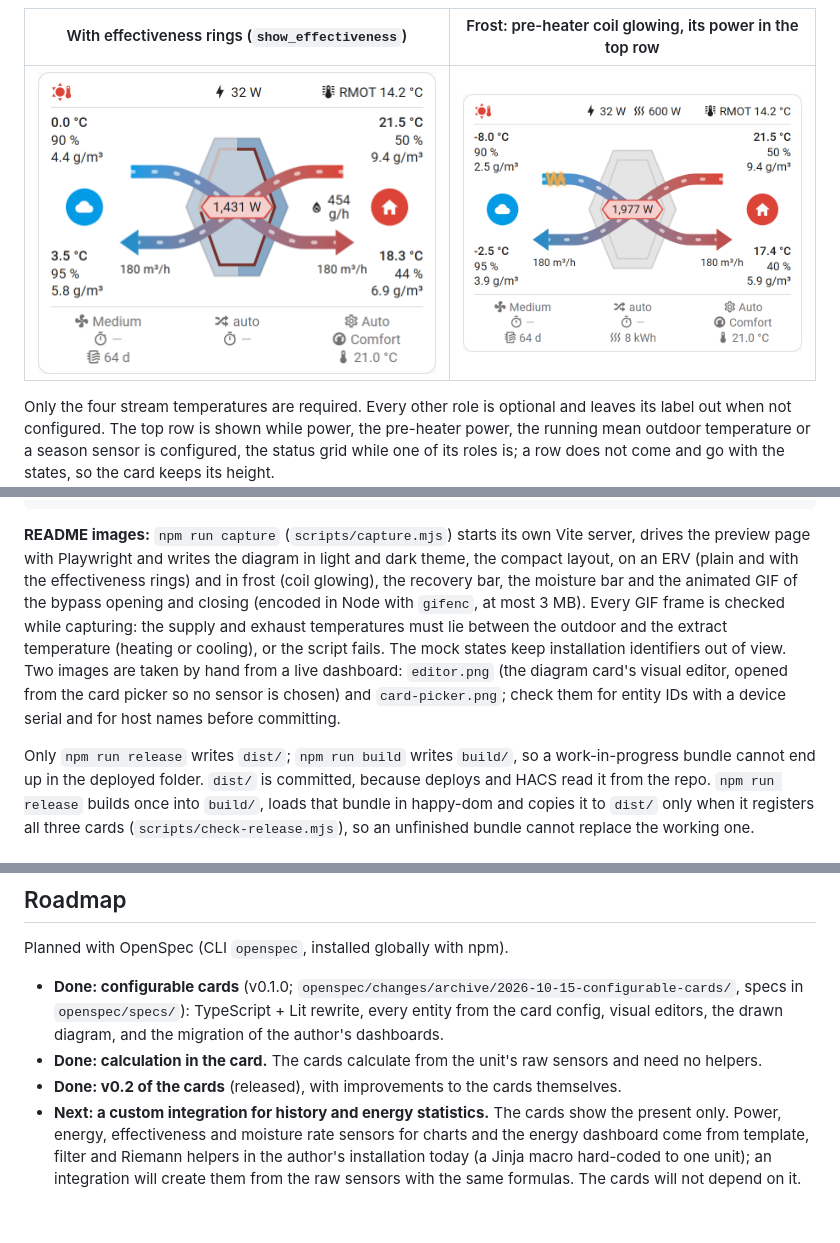
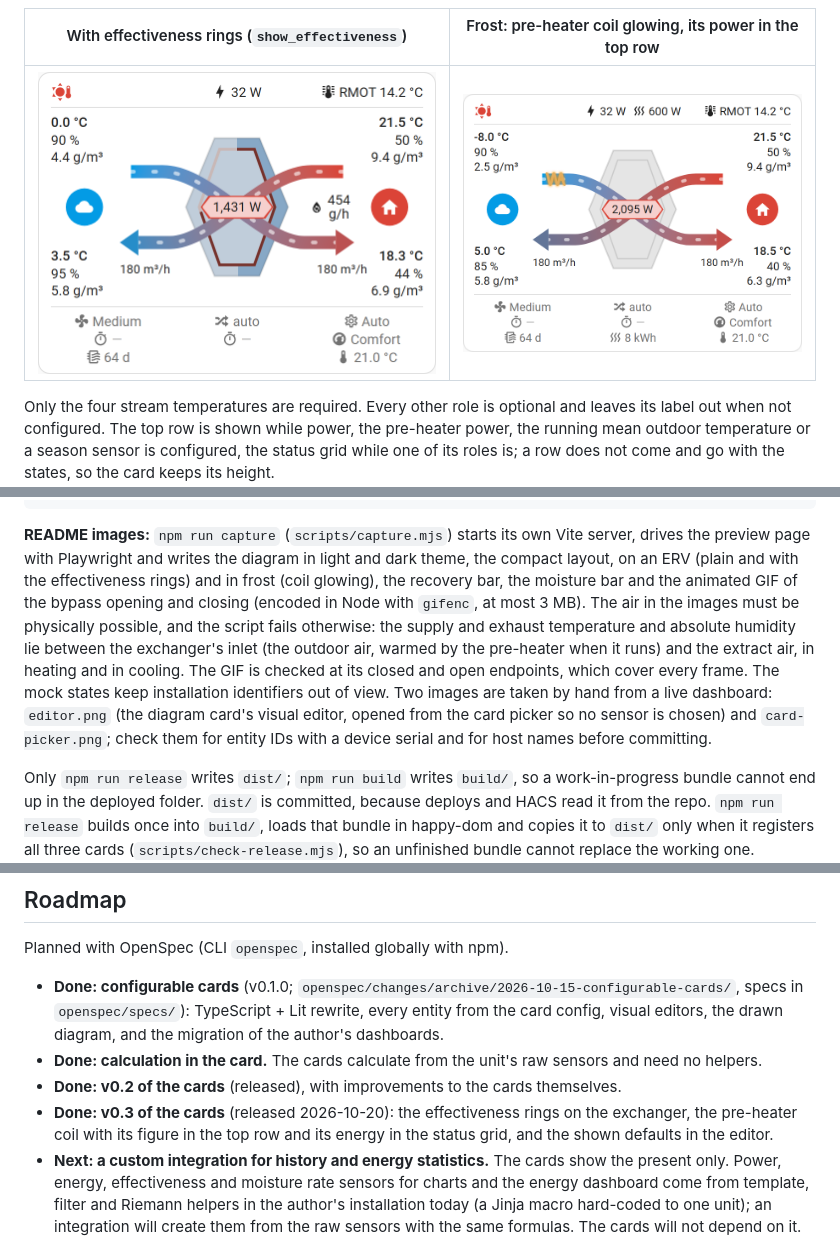
Before and after one commit to peeter123/hrv-ventilation-card, a Markdown page: README.md, 3 parts joined by grey strips. Rendered like a GitHub page; pictures changed too: docs/images/diagram-frost.png; blank space fills up the shorter version.

````diff
--- a/README.md
+++ b/README.md
@@ -649,12 +649,15 @@ npm run capture                  # README images of the three cards from the pre
 ```
 
 **README images:** `npm run capture` (`scripts/capture.mjs`) starts its own Vite server, drives the preview page
-with Playwright and writes the diagram in light and dark theme, the compact layout, on an ERV (plain and with the effectiveness rings) and in frost (coil glowing), the recovery bar,
-the moisture bar and the animated GIF of the bypass opening and closing (encoded in Node with `gifenc`, at most
-3 MB). Every GIF frame is checked while capturing: the supply and exhaust temperatures must lie between the
-outdoor and the extract temperature (heating or cooling), or the script fails. The mock states keep installation identifiers out of view. Two images are taken by hand from a live
-dashboard: `editor.png` (the diagram card's visual editor, opened from the card picker so no sensor is chosen) and
-`card-picker.png`; check them for entity IDs with a device serial and for host names before committing.
+with Playwright and writes the diagram in light and dark theme, the compact layout, on an ERV (plain and with the
+effectiveness rings) and in frost (coil glowing), the recovery bar, the moisture bar and the animated GIF of the
+bypass opening and closing (encoded in Node with `gifenc`, at most 3 MB). The air in the images must be physically
+possible, and the script fails otherwise: the supply and exhaust temperature and absolute humidity lie between the
+exchanger's inlet (the outdoor air, warmed by the pre-heater when it runs) and the extract air, in heating and in
+cooling. The GIF is checked at its closed and open endpoints, which cover every frame. The mock states keep
+installation identifiers out of view. Two images are taken by hand from a live dashboard: `editor.png` (the diagram
+card's visual editor, opened from the card picker so no sensor is chosen) and `card-picker.png`; check them for
+entity IDs with a device serial and for host names before committing.
 
 Only `npm run release` writes `dist/`; `npm run build` writes `build/`, so a work-in-progress bundle cannot end up
 in the deployed folder. `dist/` is committed, because deploys and HACS read it from the repo. `npm run release`
@@ -710,6 +713,8 @@ Planned with OpenSpec (CLI `openspec`, installed globally with npm).
   from the card config, visual editors, the drawn diagram, and the migration of the author's dashboards.
 - **Done: calculation in the card.** The cards calculate from the unit's raw sensors and need no helpers.
 - **Done: v0.2 of the cards** (released), with improvements to the cards themselves.
+- **Done: v0.3 of the cards** (released 2026-10-20): the effectiveness rings on the exchanger, the pre-heater coil with its
+  figure in the top row and its energy in the status grid, and the shown defaults in the editor.
 - **Next: a custom integration for history and energy statistics.** The cards show the present only. Power,
   energy, effectiveness and moisture rate sensors for charts and the energy dashboard come from template, filter
   and Riemann helpers in the author's installation today (a Jinja macro hard-coded to one unit); an integration
````
Also changed, not shown: BACKLOG.md (+1 -1 lines), 3 other files.
